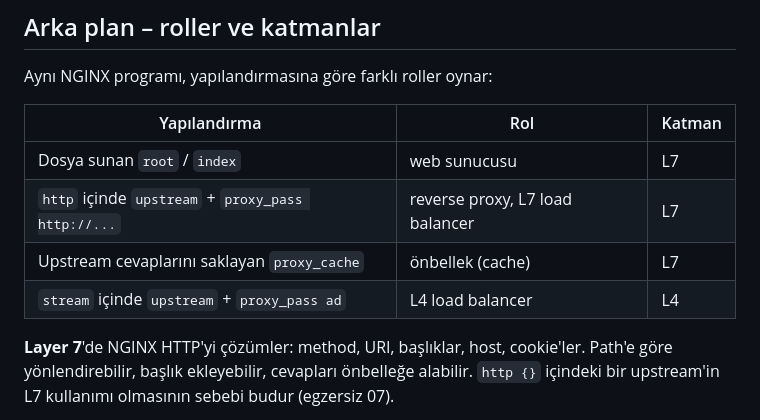
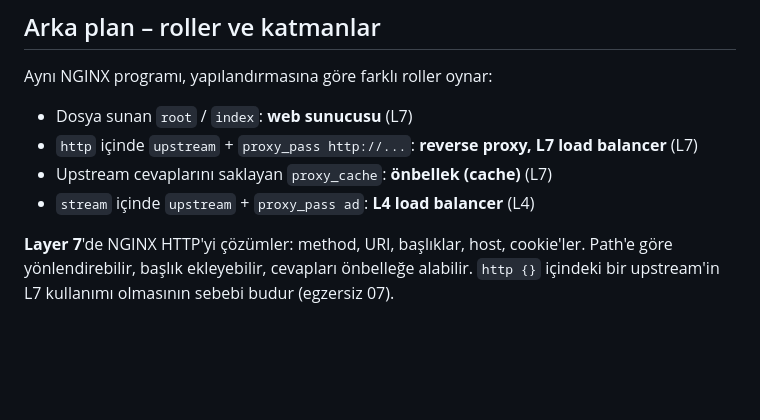
Before and after one commit to AyberkOzkan/nginxlings, a Markdown page: exercises/18_osi_layers_usecases/README.tr.md, the part around the change. Rendered like a GitHub page; blank space fills up the shorter version.

```diff
--- a/exercises/18_osi_layers_usecases/README.tr.md
+++ b/exercises/18_osi_layers_usecases/README.tr.md
@@ -17,12 +17,10 @@ Pratik edeceklerin:
 
 Aynı NGINX programı, yapılandırmasına göre farklı roller oynar:
 
-| Yapılandırma | Rol | Katman |
-| --- | --- | --- |
-| Dosya sunan `root` / `index` | web sunucusu | L7 |
-| `http` içinde `upstream` + `proxy_pass http://...` | reverse proxy, L7 load balancer | L7 |
-| Upstream cevaplarını saklayan `proxy_cache` | önbellek (cache) | L7 |
-| `stream` içinde `upstream` + `proxy_pass ad` | L4 load balancer | L4 |
+- Dosya sunan `root` / `index`: **web sunucusu** (L7)
+- `http` içinde `upstream` + `proxy_pass http://...`: **reverse proxy, L7 load balancer** (L7)
+- Upstream cevaplarını saklayan `proxy_cache`: **önbellek (cache)** (L7)
+- `stream` içinde `upstream` + `proxy_pass ad`: **L4 load balancer** (L4)
 
 **Layer 7**'de NGINX HTTP'yi çözümler: method, URI, başlıklar, host, cookie'ler.
 Path'e göre yönlendirebilir, başlık ekleyebilir, cevapları önbelleğe alabilir.
```
Also changed, not shown: exercises/18_osi_layers_usecases/README.en.md (+4 -6 lines).
